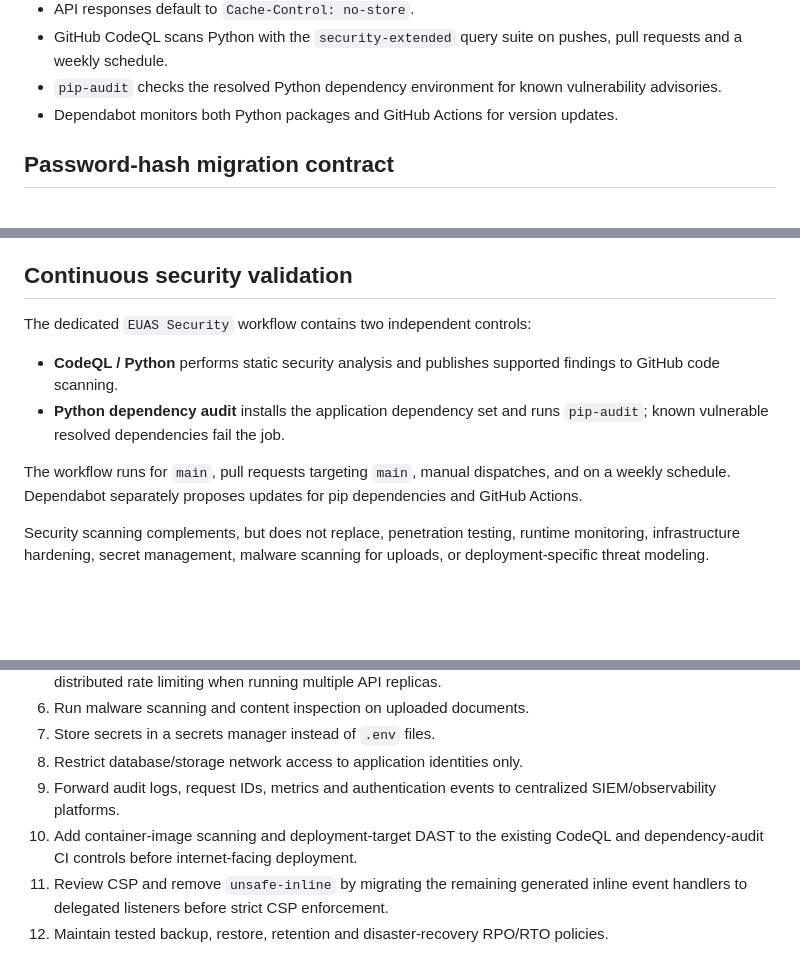
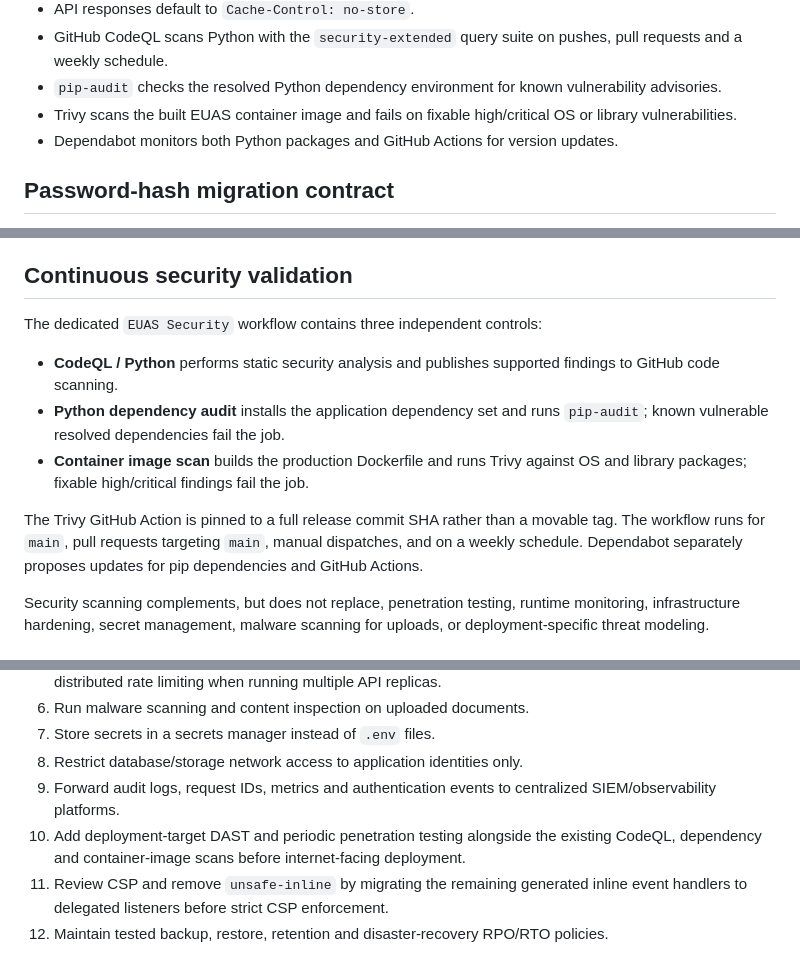
Before and after one commit to 3more102/elsewedy-utilities-application-suite, a Markdown page: SECURITY.md, 3 parts joined by grey strips. Drawn GitHub-style; blank space fills up the shorter version.

Commit message:
docs: record container scanning control

```diff
--- a/SECURITY.md
+++ b/SECURITY.md
@@ -24,6 +24,7 @@ EUAS includes security controls appropriate for a runnable reference deployment.
 - API responses default to `Cache-Control: no-store`.
 - GitHub CodeQL scans Python with the `security-extended` query suite on pushes, pull requests and a weekly schedule.
 - `pip-audit` checks the resolved Python dependency environment for known vulnerability advisories.
+- Trivy scans the built EUAS container image and fails on fixable high/critical OS or library vulnerabilities.
 - Dependabot monitors both Python packages and GitHub Actions for version updates.
 
 ## Password-hash migration contract
@@ -52,12 +53,13 @@ For internet-facing or multi-replica production deployments, the next session-ha
 
 ## Continuous security validation
 
-The dedicated `EUAS Security` workflow contains two independent controls:
+The dedicated `EUAS Security` workflow contains three independent controls:
 
 - **CodeQL / Python** performs static security analysis and publishes supported findings to GitHub code scanning.
 - **Python dependency audit** installs the application dependency set and runs `pip-audit`; known vulnerable resolved dependencies fail the job.
+- **Container image scan** builds the production Dockerfile and runs Trivy against OS and library packages; fixable high/critical findings fail the job.
 
-The workflow runs for `main`, pull requests targeting `main`, manual dispatches, and on a weekly schedule. Dependabot separately proposes updates for pip dependencies and GitHub Actions.
+The Trivy GitHub Action is pinned to a full release commit SHA rather than a movable tag. The workflow runs for `main`, pull requests targeting `main`, manual dispatches, and on a weekly schedule. Dependabot separately proposes updates for pip dependencies and GitHub Actions.
 
 Security scanning complements, but does not replace, penetration testing, runtime monitoring, infrastructure hardening, secret management, malware scanning for uploads, or deployment-specific threat modeling.
 
@@ -72,7 +74,7 @@ Security scanning complements, but does not replace, penetration testing, runtim
 7. Store secrets in a secrets manager instead of `.env` files.
 8. Restrict database/storage network access to application identities only.
 9. Forward audit logs, request IDs, metrics and authentication events to centralized SIEM/observability platforms.
-10. Add container-image scanning and deployment-target DAST to the existing CodeQL and dependency-audit CI controls before internet-facing deployment.
+10. Add deployment-target DAST and periodic penetration testing alongside the existing CodeQL, dependency and container-image scans before internet-facing deployment.
 11. Review CSP and remove `unsafe-inline` by migrating the remaining generated inline event handlers to delegated listeners before strict CSP enforcement.
 12. Maintain tested backup, restore, retention and disaster-recovery RPO/RTO policies.
 
```
